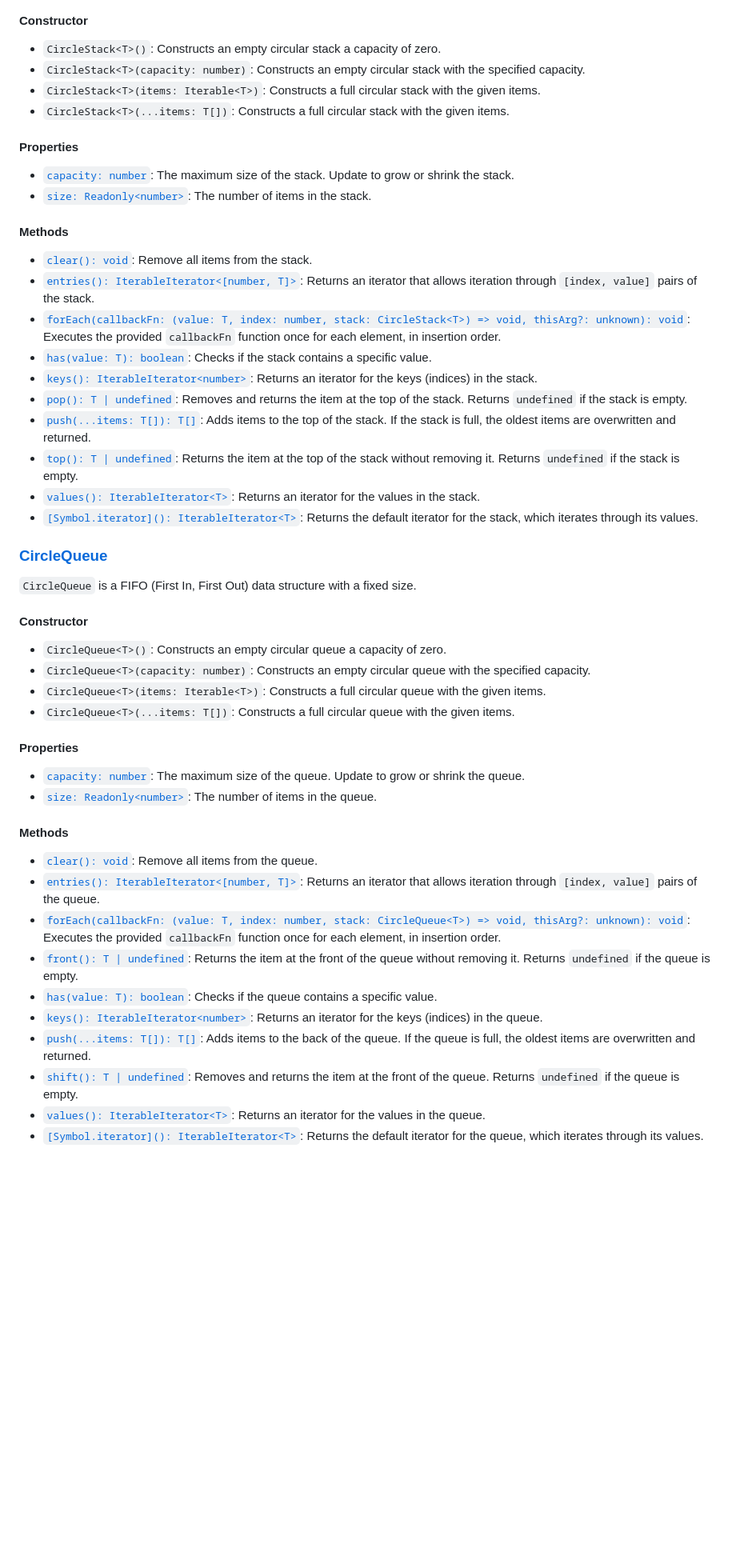
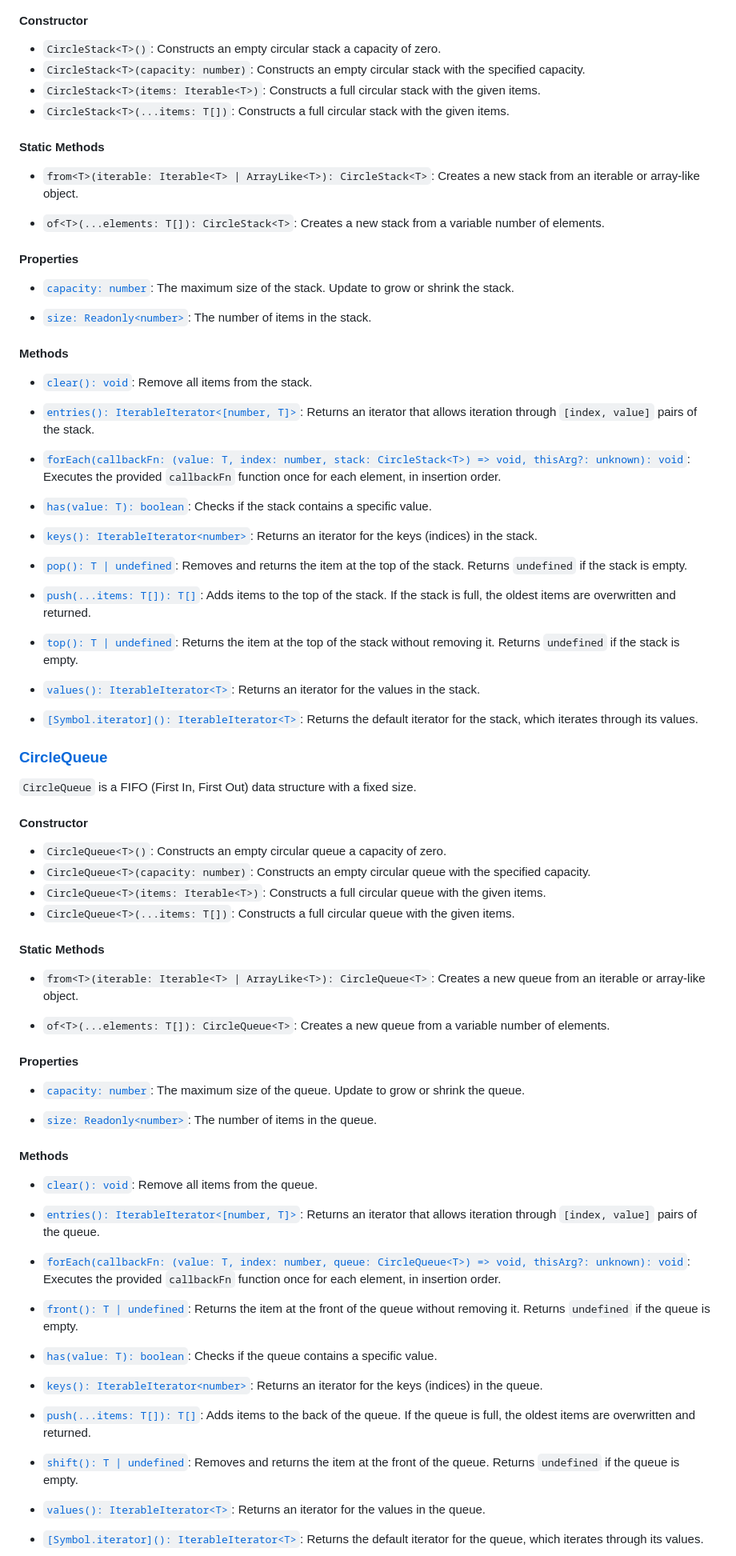
Before and after one commit to havelessbemore/circle-ds, a Markdown page: README.md, the part around one of its changes. Shown at 80% size. Rendered like a GitHub page; blank space fills up the shorter version.

Commit message:
Add static methods to README.md's API section

```diff
--- a/README.md
+++ b/README.md
@@ -40,22 +40,38 @@ Try it out on [JSFiddle](https://jsfiddle.net/n1pefc54/1/).
 - `CircleStack<T>(items: Iterable<T>)`: Constructs a full circular stack with the given items.
 - `CircleStack<T>(...items: T[])`: Constructs a full circular stack with the given items.
 
+#### Static Methods
+
+- `from<T>(iterable: Iterable<T> | ArrayLike<T>): CircleStack<T>`: Creates a new stack from an iterable or array-like object.
+
+- `of<T>(...elements: T[]): CircleStack<T>`: Creates a new stack from a variable number of elements.
+
 #### Properties
 
 - [`capacity: number`](./docs/classes/CircleStack.md#capacity): The maximum size of the stack. Update to grow or shrink the stack.
+
 - [`size: Readonly<number>`](./docs/classes/CircleStack.md#size): The number of items in the stack.
 
 #### Methods
 
 - [`clear(): void`](./docs/classes/CircleStack.md#clear): Remove all items from the stack.
+
 - [`entries(): IterableIterator<[number, T]>`](./docs/classes/CircleStack.md#entries): Returns an iterator that allows iteration through `[index, value]` pairs of the stack.
+
 - [`forEach(callbackFn: (value: T, index: number, stack: CircleStack<T>) => void, thisArg?: unknown): void`](./docs/classes/CircleStack.md#foreach): Executes the provided `callbackFn` function once for each element, in insertion order.
+
 - [`has(value: T): boolean`](./docs/classes/CircleStack.md#has): Checks if the stack contains a specific value.
+
 - [`keys(): IterableIterator<number>`](./docs/classes/CircleStack.md#keys): Returns an iterator for the keys (indices) in the stack.
+
 - [`pop(): T | undefined`](./docs/classes/CircleStack.md#pop): Removes and returns the item at the top of the stack. Returns `undefined` if the stack is empty.
+
 - [`push(...items: T[]): T[]`](./docs/classes/CircleStack.md#push): Adds items to the top of the stack. If the stack is full, the oldest items are overwritten and returned.
+
 - [`top(): T | undefined`](./docs/classes/CircleStack.md#top): Returns the item at the top of the stack without removing it. Returns `undefined` if the stack is empty.
+
 - [`values(): IterableIterator<T>`](./docs/classes/CircleStack.md#values): Returns an iterator for the values in the stack.
+
 - [`[Symbol.iterator](): IterableIterator<T>`](./docs/classes/CircleStack.md#iterator): Returns the default iterator for the stack, which iterates through its values.
 
 ### [CircleQueue](./docs/classes/CircleQueue.md)
@@ -69,19 +85,34 @@ Try it out on [JSFiddle](https://jsfiddle.net/n1pefc54/1/).
 - `CircleQueue<T>(items: Iterable<T>)`: Constructs a full circular queue with the given items.
 - `CircleQueue<T>(...items: T[])`: Constructs a full circular queue with the given items.
 
+#### Static Methods
+
+- `from<T>(iterable: Iterable<T> | ArrayLike<T>): CircleQueue<T>`: Creates a new queue from an iterable or array-like object.
+
+- `of<T>(...elements: T[]): CircleQueue<T>`: Creates a new queue from a variable number of elements.
+
 #### Properties
 
 - [`capacity: number`](./docs/classes/CircleQueue.md#capacity): The maximum size of the queue. Update to grow or shrink the queue.
+
 - [`size: Readonly<number>`](./docs/classes/CircleQueue.md#size): The number of items in the queue.
 
 #### Methods
 
 - [`clear(): void`](./docs/classes/CircleQueue.md#clear): Remove all items from the queue.
+
 - [`entries(): IterableIterator<[number, T]>`](./docs/classes/CircleQueue.md#entries): Returns an iterator that allows iteration through `[index, value]` pairs of the queue.
-- [`forEach(callbackFn: (value: T, index: number, stack: CircleQueue<T>) => void, thisArg?: unknown): void`](./docs/classes/CircleQueue.md#foreach): Executes the provided `callbackFn` function once for each element, in insertion order.
+
+- [`forEach(callbackFn: (value: T, index: number, queue: CircleQueue<T>) => void, thisArg?: unknown): void`](./docs/classes/CircleQueue.md#foreach): Executes the provided `callbackFn` function once for each element, in insertion order.
+
 - [`front(): T | undefined`](./docs/classes/CircleQueue.md#front): Returns the item at the front of the queue without removing it. Returns `undefined` if the queue is empty.
+
 - [`has(value: T): boolean`](./docs/classes/CircleQueue.md#has): Checks if the queue contains a specific value.
+
 - [`keys(): IterableIterator<number>`](./docs/classes/CircleQueue.md#keys): Returns an iterator for the keys (indices) in the queue.
+
 - [`push(...items: T[]): T[]`](./docs/classes/CircleQueue.md#push): Adds items to the back of the queue. If the queue is full, the oldest items are overwritten and returned.
+
 - [`shift(): T | undefined`](./docs/classes/CircleQueue.md#shift): Removes and returns the item at the front of the queue. Returns `undefined` if the queue is empty.
+
 - [`values(): IterableIterator<T>`](./docs/classes/CircleQueue.md#values): Returns an iterator for the values in the queue.
```
Also changed, not shown: other parts of README.md (+22 -2 lines).
